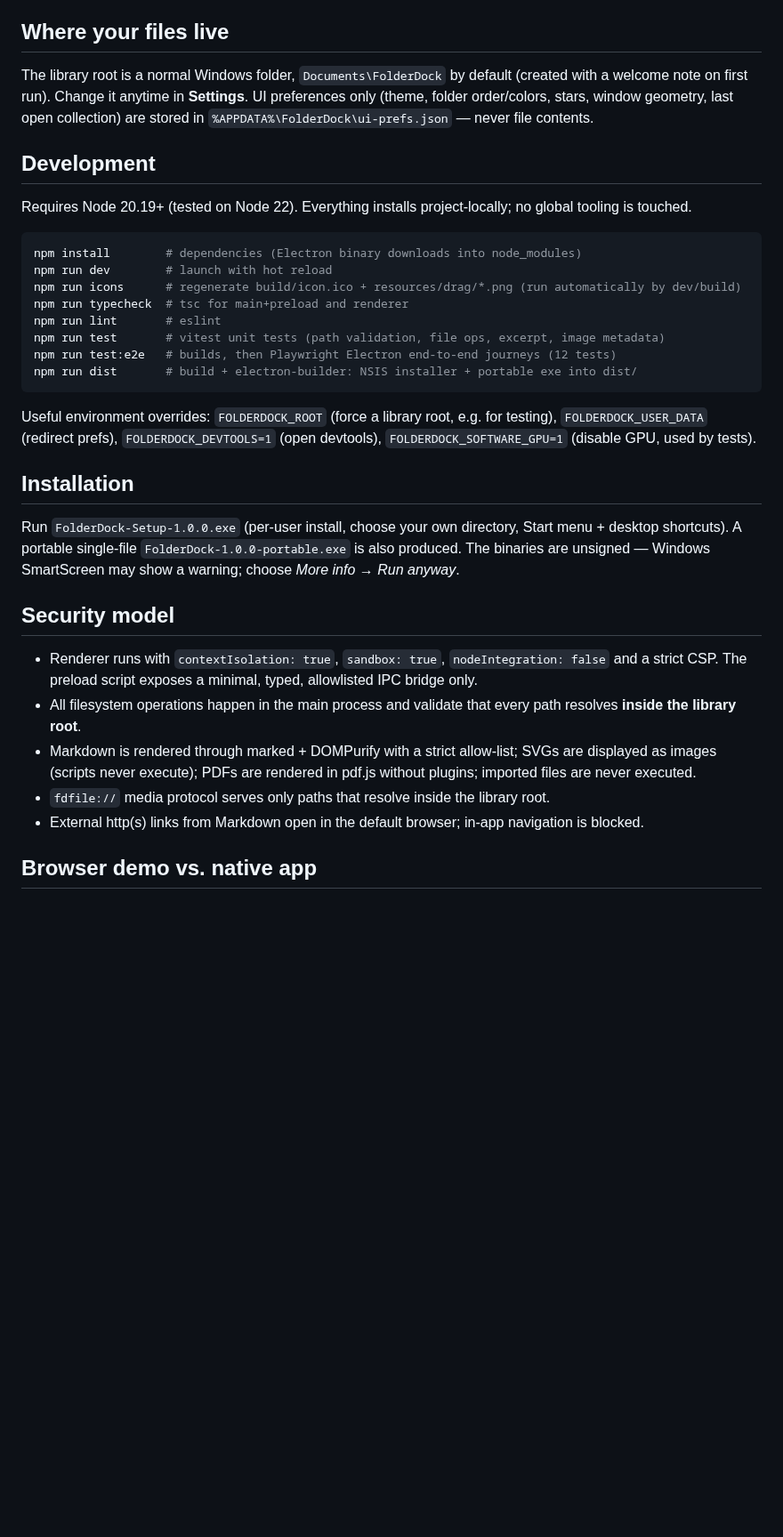
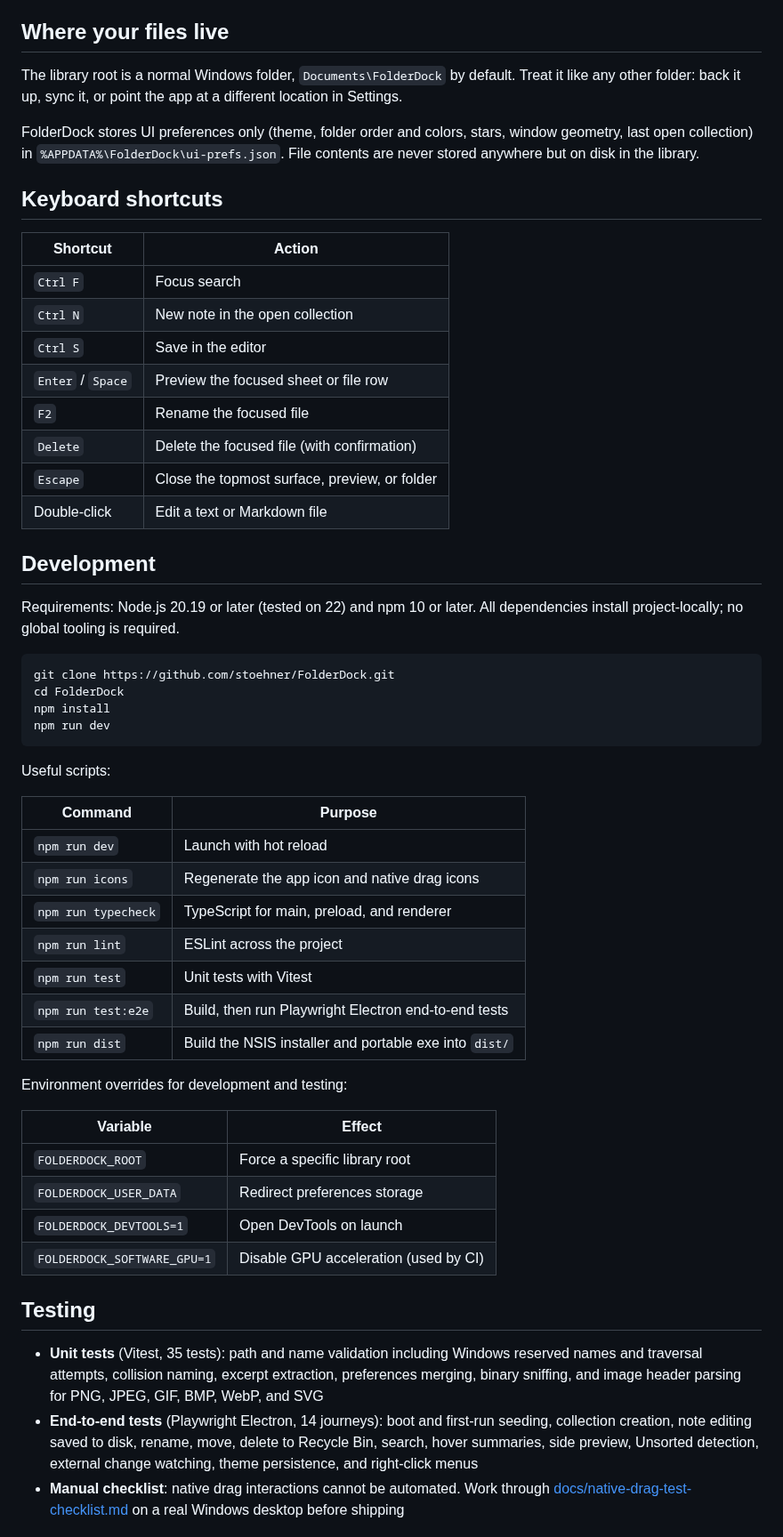
Before and after one commit to stoehner/FolderDock, a Markdown page: README.md, the part around one of its changes. Shown at 89% size. GitHub-like rendering; blank space fills up the shorter version.

````diff
--- a/README.md
+++ b/README.md
@@ -19,36 +73,58 @@ FolderDock is a desktop application built with Electron, React, TypeScript and V
 
 ## Where your files live
 
-The library root is a normal Windows folder, `Documents\FolderDock` by default (created with a welcome note on first run). Change it anytime in **Settings**. UI preferences only (theme, folder order/colors, stars, window geometry, last open collection) are stored in `%APPDATA%\FolderDock\ui-prefs.json` — never file contents.
+The library root is a normal Windows folder, `Documents\FolderDock` by default. Treat it like any other folder: back it up, sync it, or point the app at a different location in Settings.
+
+FolderDock stores UI preferences only (theme, folder order and colors, stars, window geometry, last open collection) in `%APPDATA%\FolderDock\ui-prefs.json`. File contents are never stored anywhere but on disk in the library.
+
+## Keyboard shortcuts
+
+| Shortcut | Action |
+|---|---|
+| `Ctrl F` | Focus search |
+| `Ctrl N` | New note in the open collection |
+| `Ctrl S` | Save in the editor |
+| `Enter` / `Space` | Preview the focused sheet or file row |
+| `F2` | Rename the focused file |
+| `Delete` | Delete the focused file (with confirmation) |
+| `Escape` | Close the topmost surface, preview, or folder |
+| Double-click | Edit a text or Markdown file |
 
 ## Development
 
-Requires Node 20.19+ (tested on Node 22). Everything installs project-locally; no global tooling is touched.
+Requirements: Node.js 20.19 or later (tested on 22) and npm 10 or later. All dependencies install project-locally; no global tooling is required.
 
 ```bash
-npm install        # dependencies (Electron binary downloads into node_modules)
-npm run dev        # launch with hot reload
-npm run icons      # regenerate build/icon.ico + resources/drag/*.png (run automatically by dev/build)
-npm run typecheck  # tsc for main+preload and renderer
-npm run lint       # eslint
-npm run test       # vitest unit tests (path validation, file ops, excerpt, image metadata)
-npm run test:e2e   # builds, then Playwright Electron end-to-end journeys (12 tests)
-npm run dist       # build + electron-builder: NSIS installer + portable exe into dist/
+git clone https://github.com/stoehner/FolderDock.git
+cd FolderDock
+npm install
+npm run dev
 ```
 
-Useful environment overrides: `FOLDERDOCK_ROOT` (force a library root, e.g. for testing), `FOLDERDOCK_USER_DATA` (redirect prefs), `FOLDERDOCK_DEVTOOLS=1` (open devtools), `FOLDERDOCK_SOFTWARE_GPU=1` (disable GPU, used by tests).
+Useful scripts:
 
-## Installation
+| Command | Purpose |
+|---|---|
+| `npm run dev` | Launch with hot reload |
+| `npm run icons` | Regenerate the app icon and native drag icons |
+| `npm run typecheck` | TypeScript for main, preload, and renderer |
+| `npm run lint` | ESLint across the project |
+| `npm run test` | Unit tests with Vitest |
+| `npm run test:e2e` | Build, then run Playwright Electron end-to-end tests |
+| `npm run dist` | Build the NSIS installer and portable exe into `dist/` |
 
-Run `FolderDock-Setup-1.0.0.exe` (per-user install, choose your own directory, Start menu + desktop shortcuts). A portable single-file `FolderDock-1.0.0-portable.exe` is also produced. The binaries are unsigned — Windows SmartScreen may show a warning; choose *More info → Run anyway*.
+Environment overrides for development and testing:
 
-## Security model
+| Variable | Effect |
+|---|---|
+| `FOLDERDOCK_ROOT` | Force a specific library root |
+| `FOLDERDOCK_USER_DATA` | Redirect preferences storage |
+| `FOLDERDOCK_DEVTOOLS=1` | Open DevTools on launch |
+| `FOLDERDOCK_SOFTWARE_GPU=1` | Disable GPU acceleration (used by CI) |
 
-- Renderer runs with `contextIsolation: true`, `sandbox: true`, `nodeIntegration: false` and a strict CSP. The preload script exposes a minimal, typed, allowlisted IPC bridge only.
-- All filesystem operations happen in the main process and validate that every path resolves **inside the library root**.
-- Markdown is rendered through marked + DOMPurify with a strict allow-list; SVGs are displayed as images (scripts never execute); PDFs are rendered in pdf.js without plugins; imported files are never executed.
-- `fdfile://` media protocol serves only paths that resolve inside the library root.
-- External http(s) links from Markdown open in the default browser; in-app navigation is blocked.
+## Testing
 
-## Browser demo vs. native app
+- **Unit tests** (Vitest, 35 tests): path and name validation including Windows reserved names and traversal attempts, collision naming, excerpt extraction, preferences merging, binary sniffing, and image header parsing for PNG, JPEG, GIF, BMP, WebP, and SVG
+- **End-to-end tests** (Playwright Electron, 14 journeys): boot and first-run seeding, collection creation, note editing saved to disk, rename, move, delete to Recycle Bin, search, hover summaries, side preview, Unsorted detection, external change watching, theme persistence, and right-click menus
+- **Manual checklist**: native drag interactions cannot be automated. Work through [docs/native-drag-test-checklist.md](docs/native-drag-test-checklist.md) on a real Windows desktop before shipping
 
````
Also changed, not shown: other parts of README.md (+89 -14 lines), docs/screenshots/light-theme.png (added), docs/screenshots/open-collection.png (added), docs/screenshots/shelf-dark.png (added), docs/screenshots/side-preview.png (added), 8 other files.
